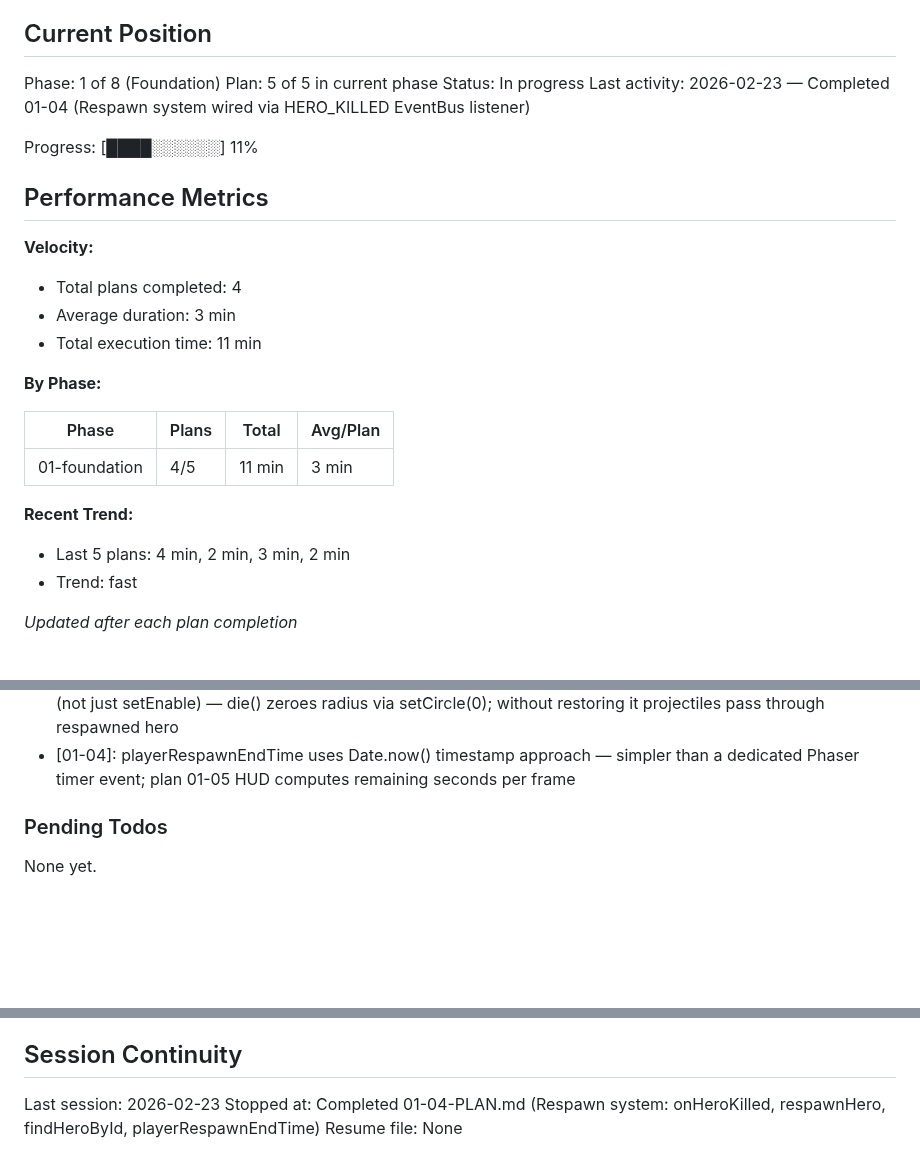
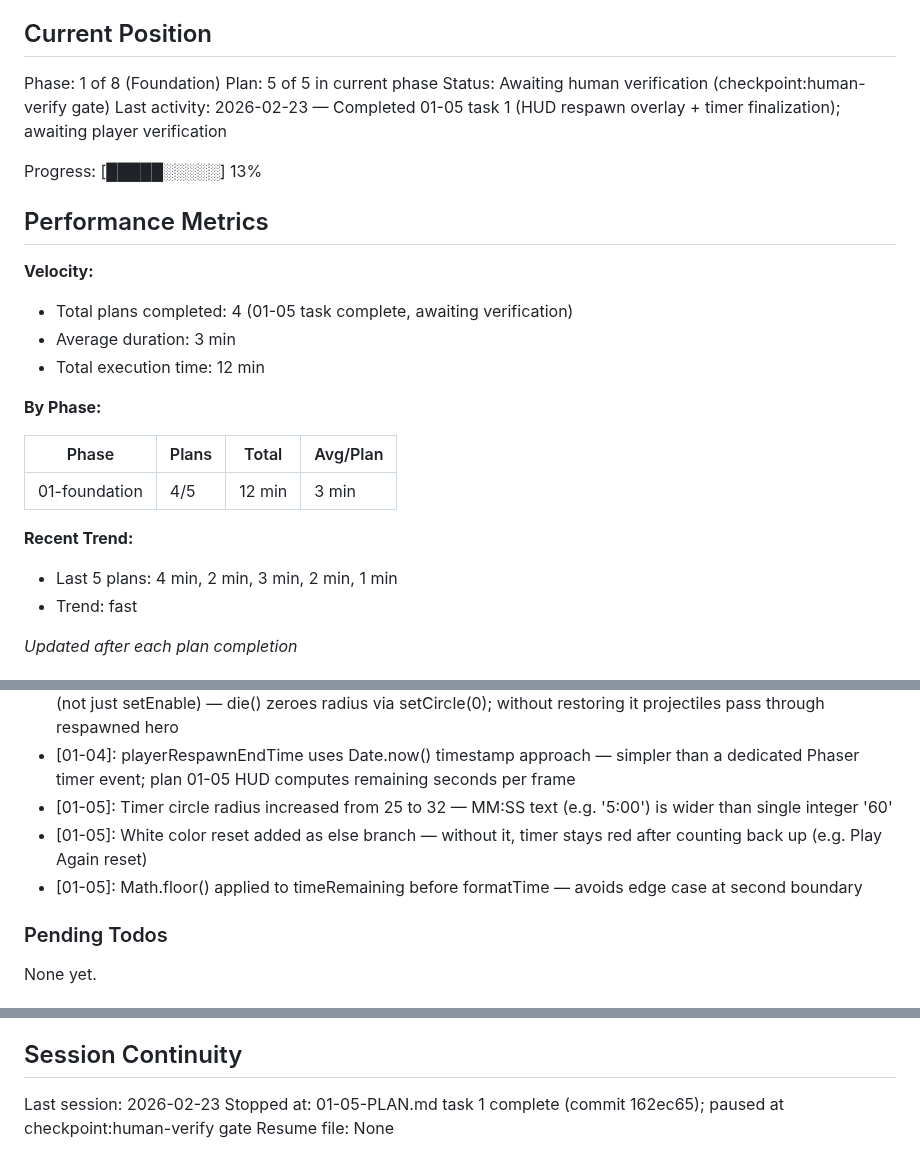
Before and after one commit to Brenopires/dota22, a Markdown page: .planning/STATE.md, 3 parts joined by grey strips. GitHub-like rendering; blank space fills up the shorter version.

Commit message:
docs(01-05): complete HUD timer and respawn overlay plan
- 01-05-SUMMARY.md created: MM:SS timer widened, white reset, respawn overlay
- STATE.md updated: awaiting human verification at checkpoint gate

```diff
--- a/.planning/STATE.md
+++ b/.planning/STATE.md
@@ -11,26 +11,26 @@ See: .planning/PROJECT.md (updated 2026-02-22)
 
 Phase: 1 of 8 (Foundation)
 Plan: 5 of 5 in current phase
-Status: In progress
-Last activity: 2026-02-23 — Completed 01-04 (Respawn system wired via HERO_KILLED EventBus listener)
+Status: Awaiting human verification (checkpoint:human-verify gate)
+Last activity: 2026-02-23 — Completed 01-05 task 1 (HUD respawn overlay + timer finalization); awaiting player verification
 
-Progress: [████░░░░░░] 11%
+Progress: [█████░░░░░] 13%
 
 ## Performance Metrics
 
 **Velocity:**
-- Total plans completed: 4
+- Total plans completed: 4 (01-05 task complete, awaiting verification)
 - Average duration: 3 min
-- Total execution time: 11 min
+- Total execution time: 12 min
 
 **By Phase:**
 
 | Phase | Plans | Total | Avg/Plan |
 |-------|-------|-------|----------|
-| 01-foundation | 4/5 | 11 min | 3 min |
+| 01-foundation | 4/5 | 12 min | 3 min |
 
 **Recent Trend:**
-- Last 5 plans: 4 min, 2 min, 3 min, 2 min
+- Last 5 plans: 4 min, 2 min, 3 min, 2 min, 1 min
 - Trend: fast
 
 *Updated after each plan completion*
@@ -60,6 +60,9 @@ Recent decisions affecting current work:
 - [01-04]: onHeroKilled renamed from onHeroKill — completes naming alignment with EventBus payload convention established in plan 01-02
 - [01-04]: Physics body setCircle(HERO_RADIUS, -HERO_RADIUS, -HERO_RADIUS) must be called on respawn (not just setEnable) — die() zeroes radius via setCircle(0); without restoring it projectiles pass through respawned hero
 - [01-04]: playerRespawnEndTime uses Date.now() timestamp approach — simpler than a dedicated Phaser timer event; plan 01-05 HUD computes remaining seconds per frame
+- [01-05]: Timer circle radius increased from 25 to 32 — MM:SS text (e.g. '5:00') is wider than single integer '60'
+- [01-05]: White color reset added as else branch — without it, timer stays red after counting back up (e.g. Play Again reset)
+- [01-05]: Math.floor() applied to timeRemaining before formatTime — avoids edge case at second boundary
 
 ### Pending Todos
 
@@ -74,5 +77,5 @@ None yet.
 ## Session Continuity
 
 Last session: 2026-02-23
-Stopped at: Completed 01-04-PLAN.md (Respawn system: onHeroKilled, respawnHero, findHeroById, playerRespawnEndTime)
+Stopped at: 01-05-PLAN.md task 1 complete (commit 162ec65); paused at checkpoint:human-verify gate
 Resume file: None
```
Also changed, not shown: 1 other file.
